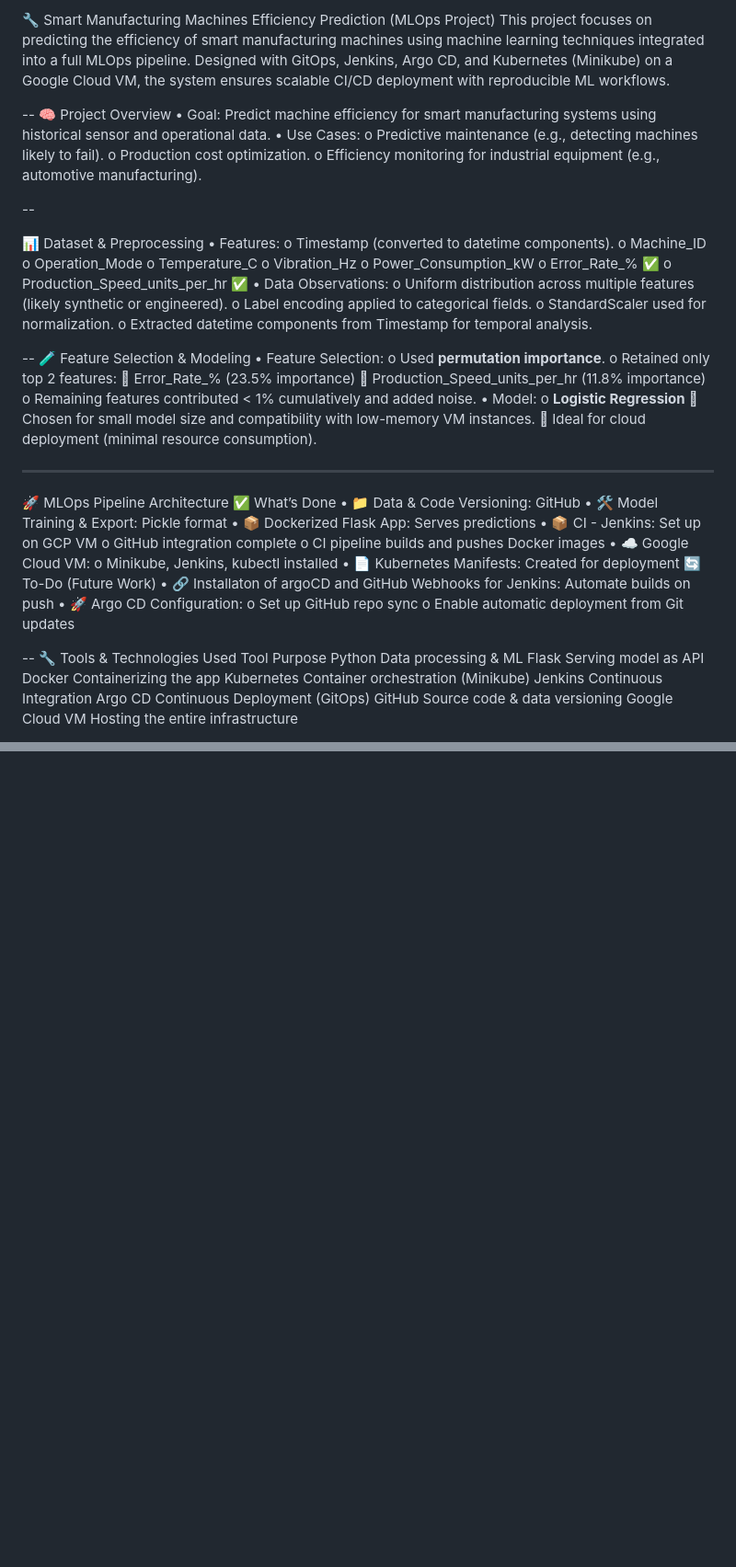
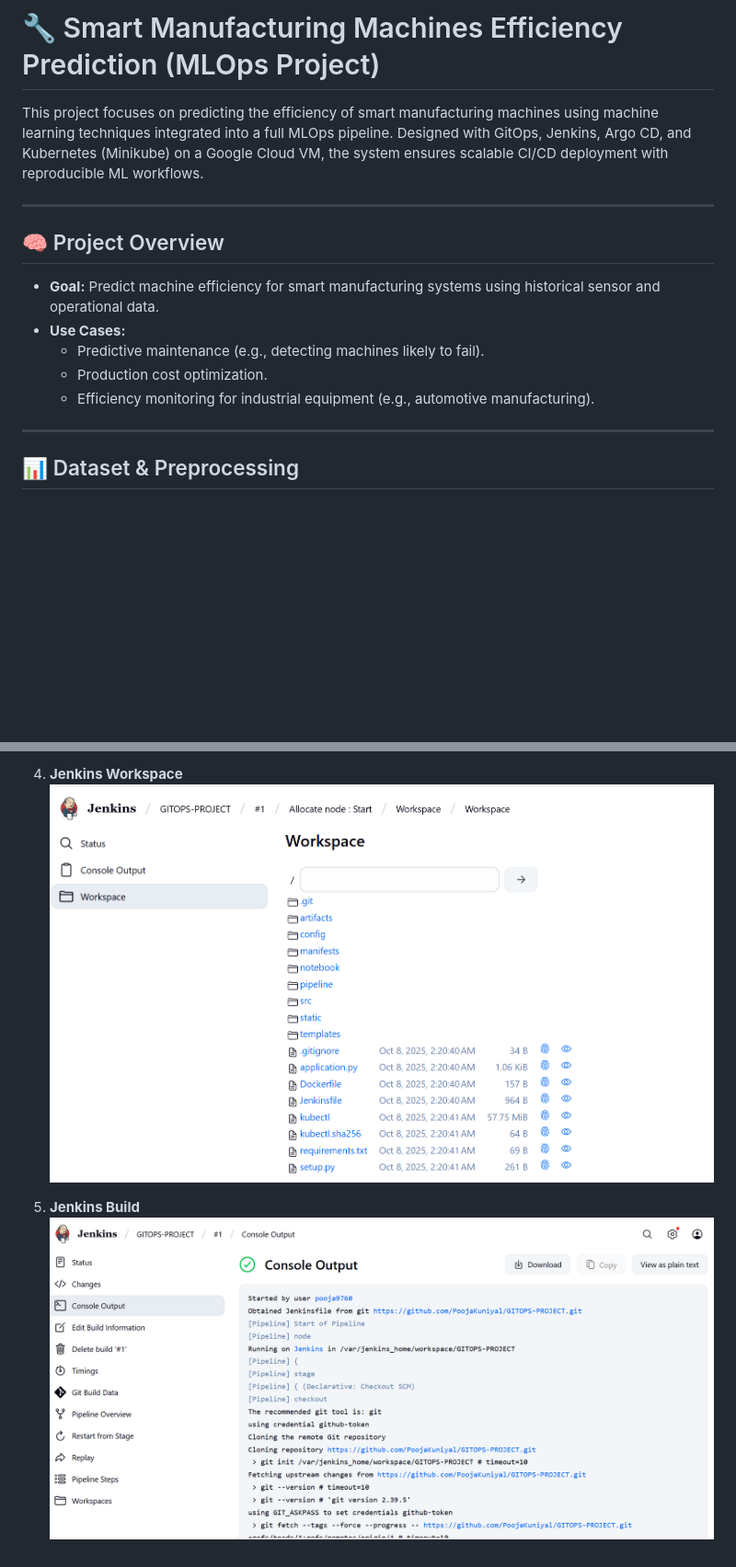
Before and after one commit to PoojaKuniyal/GITOPS-PROJECT, a Markdown page: README.md, 2 parts joined by grey strips. Shown: that part at 92% size. Rendered like a GitHub page; blank space fills up the shorter version.

```diff
--- a/README.md
+++ b/README.md
@@ -1,71 +1,18 @@
-🔧 Smart Manufacturing Machines Efficiency Prediction (MLOps Project)
+# 🔧 Smart Manufacturing Machines Efficiency Prediction (MLOps Project)
+
 This project focuses on predicting the efficiency of smart manufacturing machines using machine learning techniques integrated into a full MLOps pipeline. Designed with GitOps, Jenkins, Argo CD, and Kubernetes (Minikube) on a Google Cloud VM, the system ensures scalable CI/CD deployment with reproducible ML workflows.
 
---
-🧠 Project Overview
-•	Goal: Predict machine efficiency for smart manufacturing systems using historical sensor and operational data.
-•	Use Cases:
-o	Predictive maintenance (e.g., detecting machines likely to fail).
-o	Production cost optimization.
-o	Efficiency monitoring for industrial equipment (e.g., automotive manufacturing).
+---
 
---
+## 🧠 Project Overview
 
-📊 Dataset & Preprocessing
-•	Features:
-o	Timestamp (converted to datetime components).
-o	Machine_ID
-o	Operation_Mode
-o	Temperature_C
-o	Vibration_Hz
-o	Power_Consumption_kW
-o	Error_Rate_% ✅
-o	Production_Speed_units_per_hr ✅
-•	Data Observations:
-o	Uniform distribution across multiple features (likely synthetic or engineered).
-o	Label encoding applied to categorical fields.
-o	StandardScaler used for normalization.
-o	Extracted datetime components from Timestamp for temporal analysis.
+- **Goal:** Predict machine efficiency for smart manufacturing systems using historical sensor and operational data.
+- **Use Cases:**
+  - Predictive maintenance (e.g., detecting machines likely to fail).
+  - Production cost optimization.
+  - Efficiency monitoring for industrial equipment (e.g., automotive manufacturing).
 
---
-🧪 Feature Selection & Modeling
-•	Feature Selection:
-o	Used **permutation importance**.
-o	Retained only top 2 features:
-	Error_Rate_% (23.5% importance)
-	Production_Speed_units_per_hr (11.8% importance)
-o	Remaining features contributed < 1% cumulatively and added noise.
-•	Model:
-o	**Logistic Regression**
-	Chosen for small model size and compatibility with low-memory VM instances.
-	Ideal for cloud deployment (minimal resource consumption).
-________________________________________
-🚀 MLOps Pipeline Architecture
-✅ What’s Done
-•	📁 Data & Code Versioning: GitHub
-•	🛠️ Model Training & Export: Pickle format
-•	📦 Dockerized Flask App: Serves predictions
-•	📦 CI - Jenkins: Set up on GCP VM
-o	GitHub integration complete
-o	CI pipeline builds and pushes Docker images
-•	☁️ Google Cloud VM:
-o	Minikube, Jenkins, kubectl installed
-•	📄 Kubernetes Manifests: Created for deployment
-🔄 To-Do (Future Work)
-•	🔗 Installaton of argoCD and GitHub Webhooks for Jenkins: Automate builds on push
-•	🚀 Argo CD Configuration:
-o	Set up GitHub repo sync
-o	Enable automatic deployment from Git updates
+---
 
---
-🔧 Tools & Technologies Used
-Tool	Purpose
-Python	Data processing & ML
-Flask	Serving model as API
-Docker	Containerizing the app
-Kubernetes	Container orchestration (Minikube)
-Jenkins	Continuous Integration
-Argo CD	Continuous Deployment (GitOps)
-GitHub	Source code & data versioning
-Google Cloud VM	Hosting the entire infrastructure
+## 📊 Dataset & Preprocessing
 
@@ -84,0 +105,5 @@ Google Cloud VM	Hosting the entire infrastructure
+4. **Jenkins Workspace**
+   ![GITOPS](./notebook/jenkinsworkspace.png)
+
+5. **Jenkins Build**
+   ![GITOPS](./notebook/jenkins.png)
```
Also changed, not shown: other parts of README.md (+86 -13 lines).
